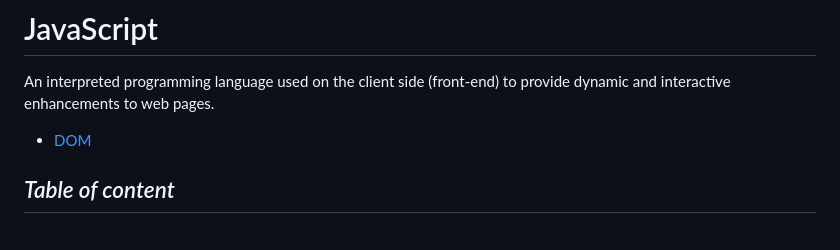
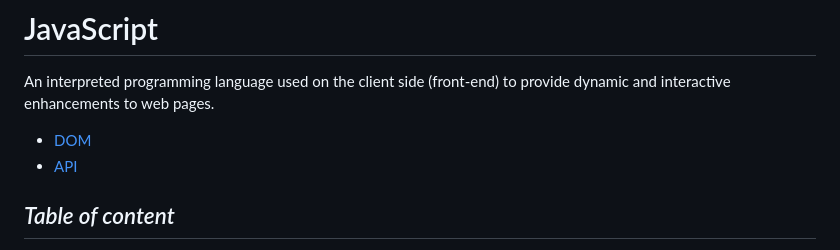
Before and after one commit to BryanGrandon/JavaScript-Notes, a Markdown page: README.md, the part around the change. GitHub-like rendering.

Commit message:
docs(web):change README.md to add the API link

```diff
--- a/README.md
+++ b/README.md
@@ -3,6 +3,7 @@
 An interpreted programming language used on the client side (front-end) to provide dynamic and interactive enhancements to web pages.
 
 - [DOM](/dom/dom.md)
+- [API](/api/api.md)
 
 ## _Table of content_
 
```
